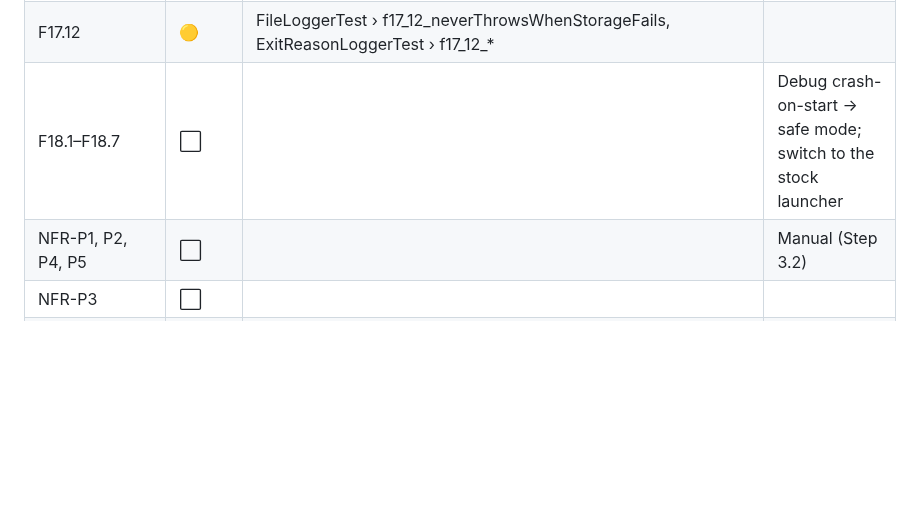
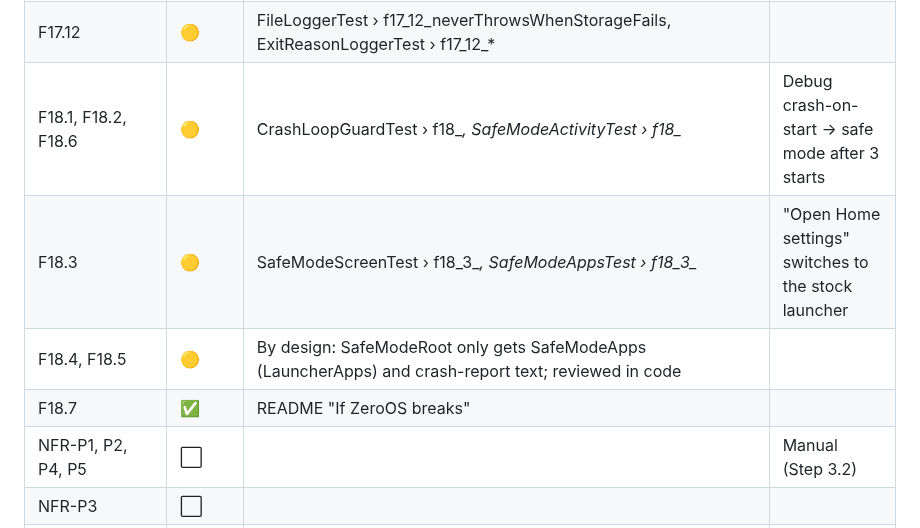
Before and after one commit to iamabhinav-dev/ZeroOS, a Markdown page: TRACEABILITY.md, the part around the change. Rendered like a GitHub page; blank space fills up the shorter version.

Commit message:
docs: trace safe mode tests; mark Step 1.5 done
Co-Authored-By: Claude Opus 5.5 <noreply@anthropic.com>

```diff
--- a/TRACEABILITY.md
+++ b/TRACEABILITY.md
@@ -45,7 +45,10 @@ Update this file in the same commit as the code and tests.
 | F17.10 | 🟡 | DiagnosticsPiecesTest › f17_10_*, LauncherViewModelTest › f17_10_*, DiagnosticsScreenTest › f17_10_crashBannerButtons | Banner after a forced crash |
 | F17.11 | 🟡 | DiagnosticsPiecesTest › f17_11_*, DiagnosticsViewModelTest › f17_11_* | |
 | F17.12 | 🟡 | FileLoggerTest › f17_12_neverThrowsWhenStorageFails, ExitReasonLoggerTest › f17_12_* | |
-| F18.1–F18.7 | ⬜ | | Debug crash-on-start → safe mode; switch to the stock launcher |
+| F18.1, F18.2, F18.6 | 🟡 | CrashLoopGuardTest › f18_*, SafeModeActivityTest › f18_* | Debug crash-on-start → safe mode after 3 starts |
+| F18.3 | 🟡 | SafeModeScreenTest › f18_3_*, SafeModeAppsTest › f18_3_* | "Open Home settings" switches to the stock launcher |
+| F18.4, F18.5 | 🟡 | By design: SafeModeRoot only gets SafeModeApps (LauncherApps) and crash-report text; reviewed in code | |
+| F18.7 | ✅ | README "If ZeroOS breaks" | |
 | NFR-P1, P2, P4, P5 | ⬜ | | Manual (Step 3.2) |
 | NFR-P3 | ⬜ | | |
 | NFR-P6 | ⬜ | | APK size check |
```
Also changed, not shown: IMPLEMENTATION_PLAN.md (+1 -1 lines).
